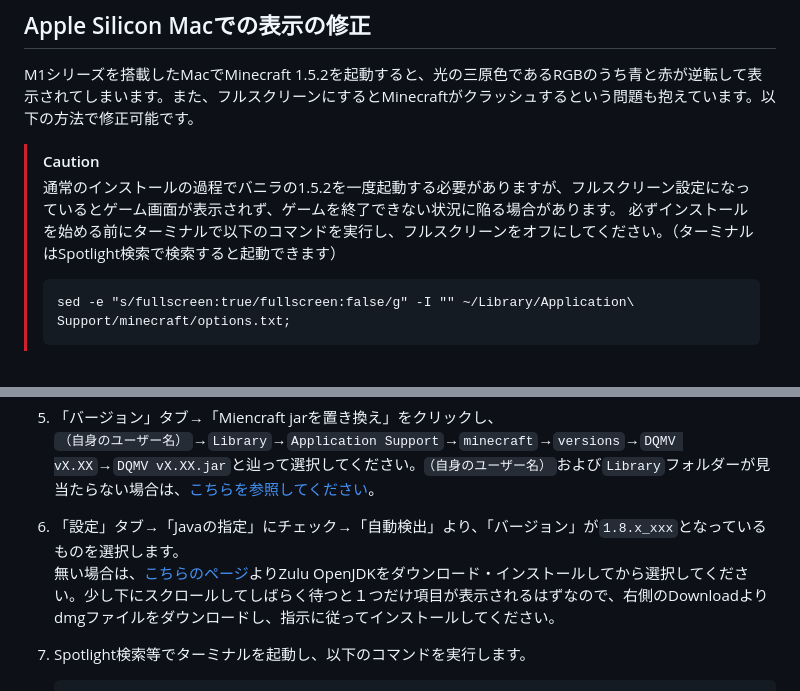
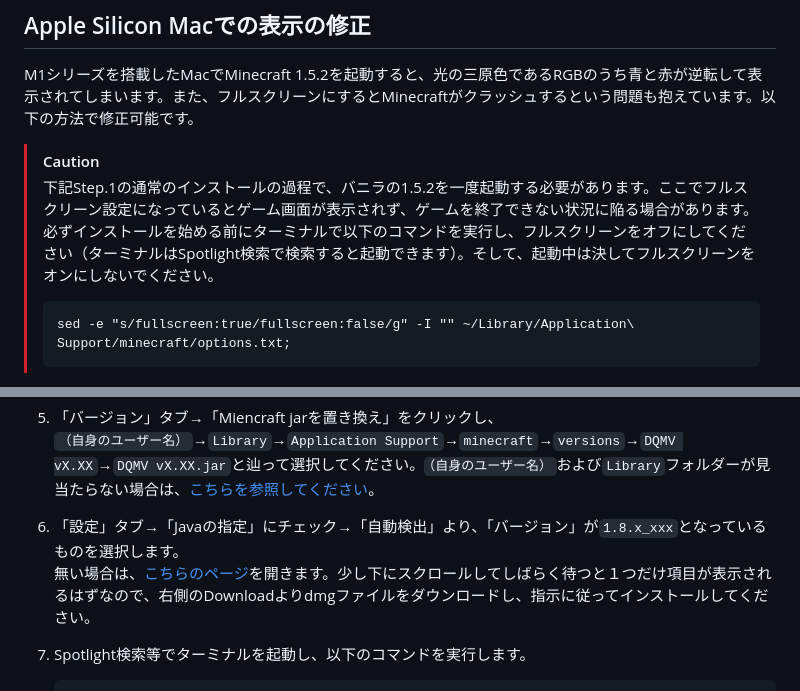
Before and after one commit to chika3742/dqm_installer_flt, a Markdown page: README.md, 2 parts joined by grey strips. GitHub-like rendering.

````diff
--- a/README.md
+++ b/README.md
@@ -29,8 +29,8 @@ M1シリーズを搭載したMacでMinecraft 1.5.2を起動すると、光の三
 
 > [!CAUTION]
 >
-> 通常のインストールの過程でバニラの1.5.2を一度起動する必要がありますが、フルスクリーン設定になっているとゲーム画面が表示されず、ゲームを終了できない状況に陥る場合があります。
-> 必ずインストールを始める前にターミナルで以下のコマンドを実行し、フルスクリーンをオフにしてください。（ターミナルはSpotlight検索で検索すると起動できます）
+> 下記Step.1の通常のインストールの過程で、バニラの1.5.2を一度起動する必要があります。ここでフルスクリーン設定になっているとゲーム画面が表示されず、ゲームを終了できない状況に陥る場合があります。
+> 必ずインストールを始める前にターミナルで以下のコマンドを実行し、フルスクリーンをオフにしてください（ターミナルはSpotlight検索で検索すると起動できます）。そして、起動中は決してフルスクリーンをオンにしないでください。
 > ```
 > sed -e "s/fullscreen:true/fullscreen:false/g" -I "" ~/Library/Application\ Support/minecraft/options.txt;
 > ```
@@ -40,7 +40,7 @@ M1シリーズを搭載したMacでMinecraft 1.5.2を起動すると、光の三
 3. 「起動構成を追加」をクリックし、「名前」を「__DQM__」、「バージョン」で「1.5.2」を選択し、保存します。
 4. 作成した構成を右クリックし、「編集」をクリックします。
 5. 「バージョン」タブ→「Miencraft jarを置き換え」をクリックし、<br>`（自身のユーザー名）`→`Library`→`Application Support`→`minecraft`→`versions`→`DQMV vX.XX`→`DQMV vX.XX.jar`と辿って選択してください。`（自身のユーザー名）`および`Library`フォルダーが見当たらない場合は、[こちらを参照してください](#minecraftディレクトリにたどり着けない場合)。
-6. 「設定」タブ→「Javaの指定」にチェック→「自動検出」より、「バージョン」が`1.8.x_xxx`となっているものを選択します。<br>無い場合は、[こちらのページ](https://www.azul.com/downloads/?version=java-8-lts&os=macos&architecture=arm-64-bit&package=jdk#zulu)よりZulu OpenJDKをダウンロード・インストールしてから選択してください。少し下にスクロールしてしばらく待つと１つだけ項目が表示されるはずなので、右側のDownloadよりdmgファイルをダウンロードし、指示に従ってインストールしてください。
+6. 「設定」タブ→「Javaの指定」にチェック→「自動検出」より、「バージョン」が`1.8.x_xxx`となっているものを選択します。<br>無い場合は、[こちらのページ](https://www.azul.com/downloads/?version=java-8-lts&os=macos&architecture=arm-64-bit&package=jdk#zulu)を開きます。少し下にスクロールしてしばらく待つと１つだけ項目が表示されるはずなので、右側のDownloadよりdmgファイルをダウンロードし、指示に従ってインストールしてください。
 7. Spotlight検索等でターミナルを起動し、以下のコマンドを実行します。
 
     ```bash
````
